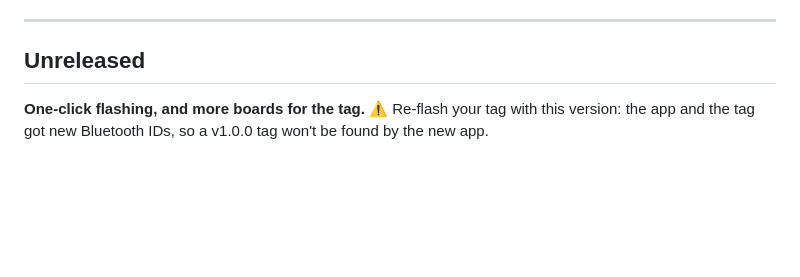
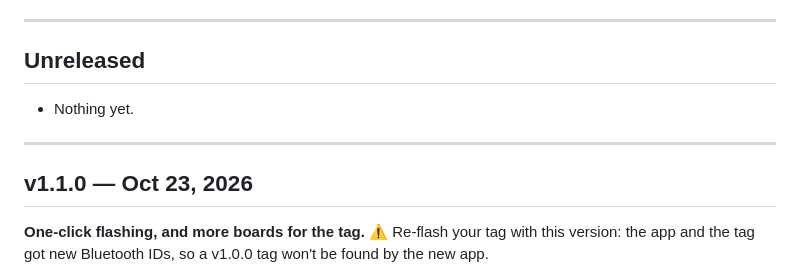
Before and after one commit to ishmeetahuja/ioniq6-api, a Markdown page: CHANGELOG.md, the part around the change. Rendered like a GitHub page; blank space fills up the shorter version.

Commit message:
Changelog: v1.1.0
Co-Authored-By: Claude Opus 5.5 <noreply@anthropic.com>
Claude-Session: https://claude.ai/code/session_01S4PF5eQTiHLi2d3t7DybeS

```diff
--- a/CHANGELOG.md
+++ b/CHANGELOG.md
@@ -10,6 +10,12 @@ What changed in each version, in plain words with examples. Newest first.
 ---
 
 ## Unreleased
+
+- Nothing yet.
+
+---
+
+## v1.1.0 — Oct 23, 2026
 
 **One-click flashing, and more boards for the tag.** ⚠️ Re-flash your tag with this version: the
 app and the tag got new Bluetooth IDs, so a v1.0.0 tag won't be found by the new app.
```
